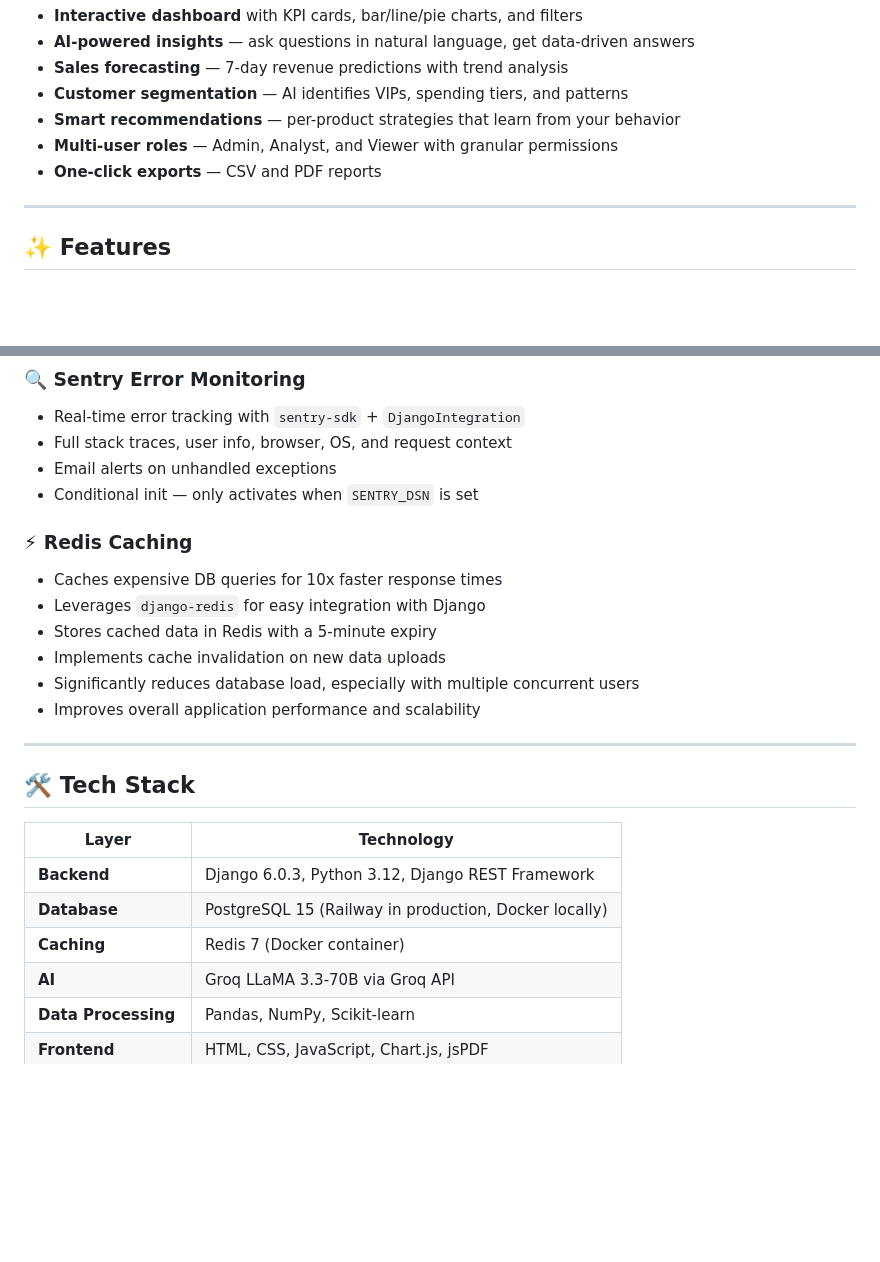
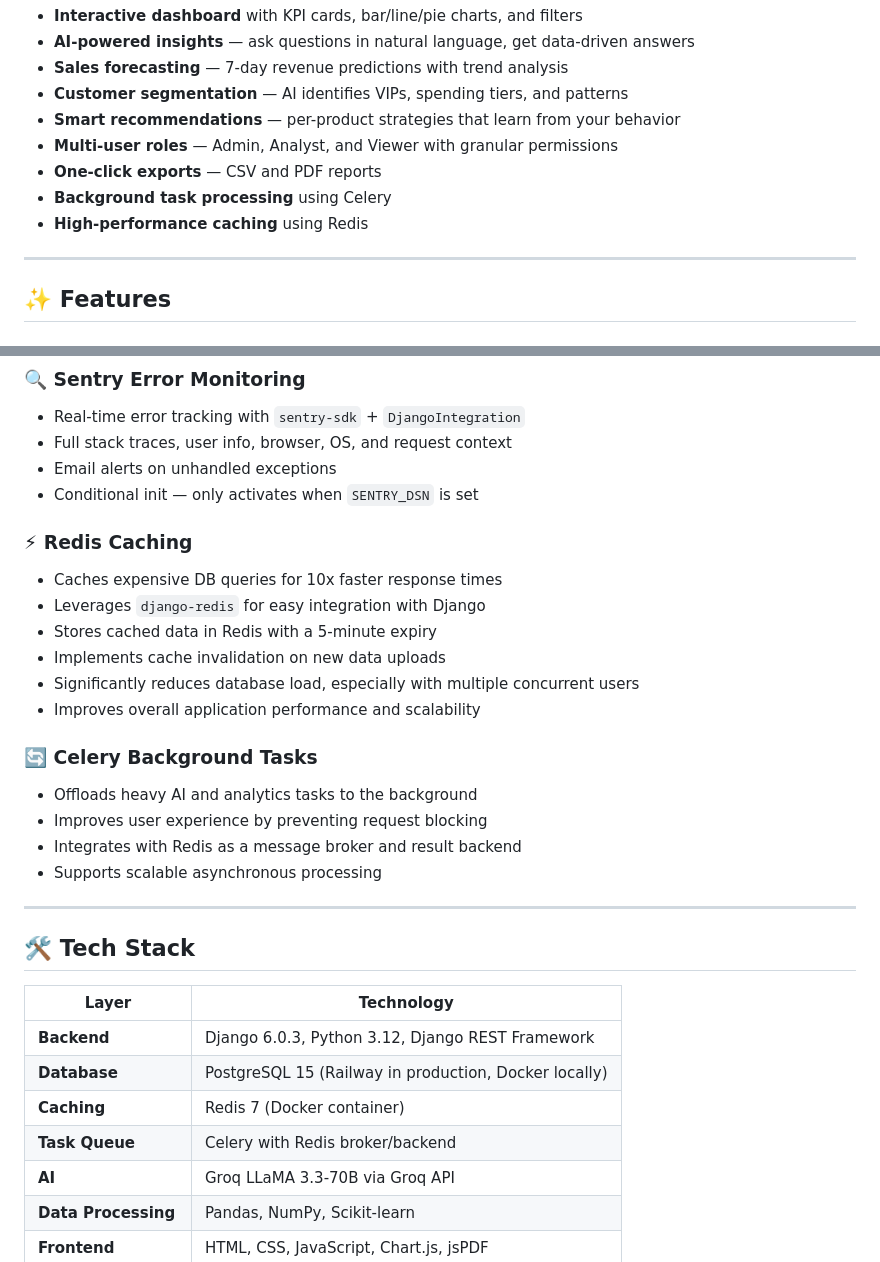
Before and after one commit to tallasameethkumargoud/sales-analytics-dashboard, a Markdown page: README.md, 2 parts joined by grey strips. Rendered like a GitHub page; blank space fills up the shorter version.

```diff
--- a/README.md
+++ b/README.md
@@ -27,6 +27,8 @@ Users upload CSV sales data and instantly get:
 - **Smart recommendations** — per-product strategies that learn from your behavior
 - **Multi-user roles** — Admin, Analyst, and Viewer with granular permissions
 - **One-click exports** — CSV and PDF reports
+- **Background task processing** using Celery
+- **High-performance caching** using Redis
 
 ---
 
@@ -94,6 +96,7 @@ Both pass → Railway auto-deploys the new version. Bad code is blocked automati
 - Email alerts on unhandled exceptions
 - Conditional init — only activates when `SENTRY_DSN` is set
 
+
 ### ⚡ Redis Caching
 - Caches expensive DB queries for 10x faster response times
 - Leverages `django-redis` for easy integration with Django
@@ -101,6 +104,12 @@ Both pass → Railway auto-deploys the new version. Bad code is blocked automati
 - Implements cache invalidation on new data uploads
 - Significantly reduces database load, especially with multiple concurrent users
 - Improves overall application performance and scalability
+
+### 🔄 Celery Background Tasks
+- Offloads heavy AI and analytics tasks to the background
+- Improves user experience by preventing request blocking
+- Integrates with Redis as a message broker and result backend
+- Supports scalable asynchronous processing
 
 ---
 
@@ -111,6 +120,7 @@ Both pass → Railway auto-deploys the new version. Bad code is blocked automati
 | **Backend** | Django 6.0.3, Python 3.12, Django REST Framework |
 | **Database** | PostgreSQL 15 (Railway in production, Docker locally) |
 | **Caching** | Redis 7 (Docker container) |
+| **Task Queue** | Celery with Redis broker/backend |
 | **AI** | Groq LLaMA 3.3-70B via Groq API |
 | **Data Processing** | Pandas, NumPy, Scikit-learn |
 | **Frontend** | HTML, CSS, JavaScript, Chart.js, jsPDF |
```
Also changed, not shown: other parts of README.md (+35 -17 lines).
